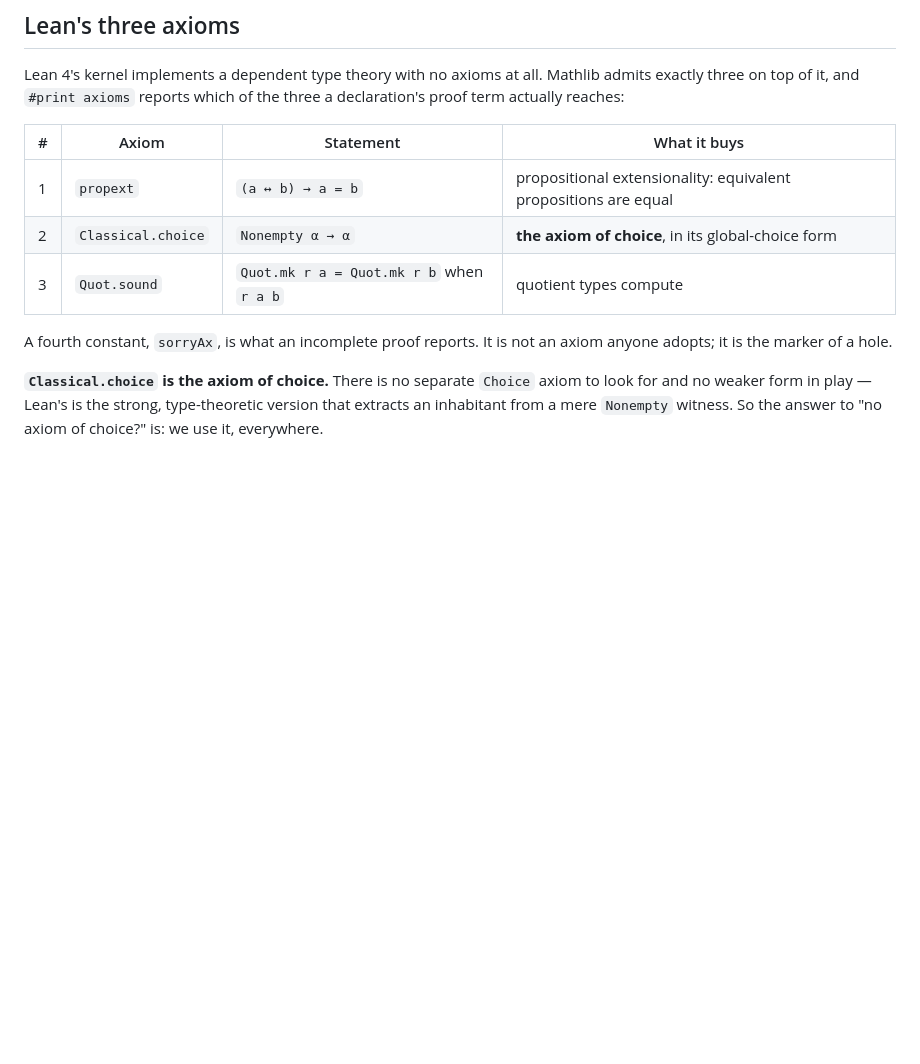
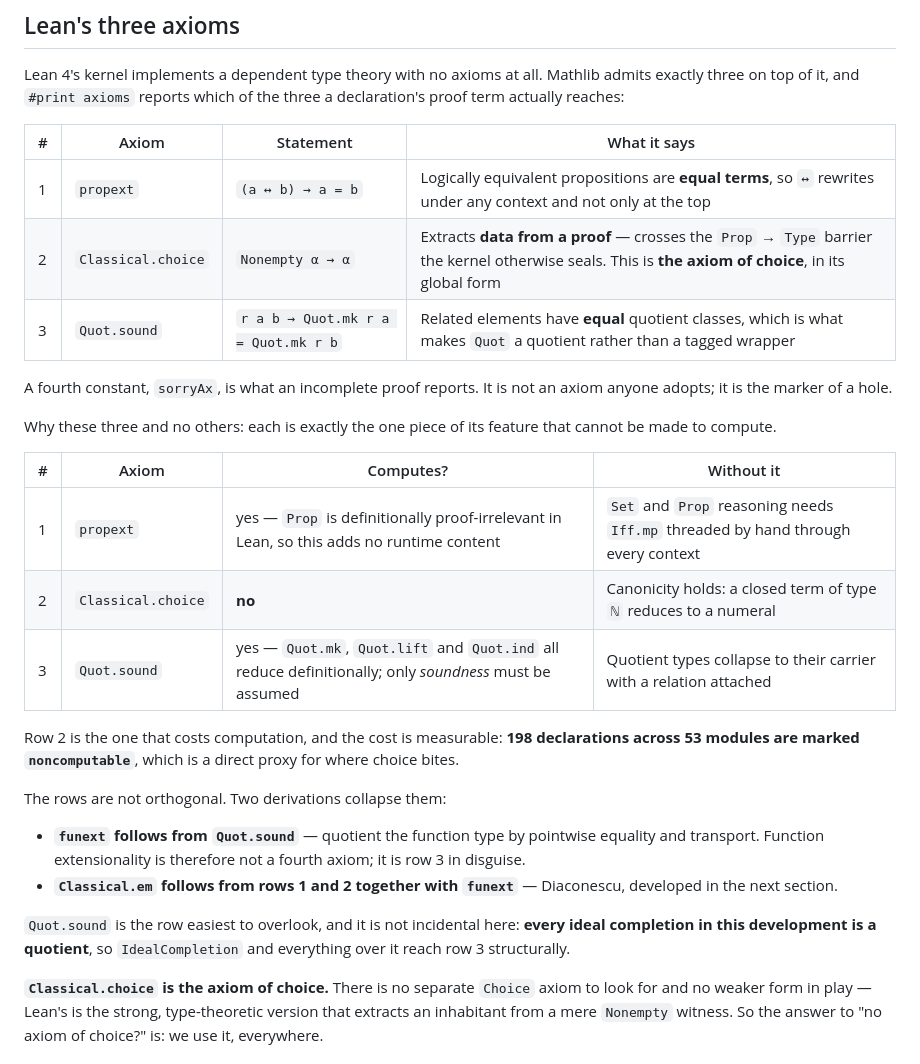
Before and after one commit to briangmilnes/ScottLean4, a Markdown page: ScottDomains/docs/AxiomFootprint.md, the part around the change. GitHub-like rendering; blank space fills up the shorter version.

Commit message:
AxiomFootprint: expand the three-axiom table — what each says, whether it computes, and what is lost without it
propext gets the rewriting-under-context reading rather than the bare name; Classical.choice gets the Prop-to-Type barrier crossing, which is the operative content and the reason it is choice; Quot.sound gets the distinction between a quotient and a tagged wrapper.

Second table adds the discriminator that matters: Classical.choice is the only one of the three that costs computation, and the cost is measurable as 198 noncomputable declarations in 53 modules. propext adds no runtime content because Prop is definitionally proof-irrelevant in Lean, and Quot.mk/lift/ind all reduce definitionally so only soundness need be assumed.

Records that the three rows are not orthogonal: funext follows from Quot.sound by quotienting the function type by pointwise equality, so function extensionality is not a fourth axiom, and Classical.em follows from propext and choice together with funext by Diaconescu. Also notes that Quot.sound is reached structurally rather than incidentally here, since every ideal completion in the development is a quotient.

Co-Authored-By: Claude Opus 4.8 <noreply@anthropic.com>

```diff
--- a/ScottDomains/docs/AxiomFootprint.md
+++ b/ScottDomains/docs/AxiomFootprint.md
@@ -20,14 +20,39 @@ Lean 4's kernel implements a dependent type theory with no axioms at all. Mathli
 admits exactly three on top of it, and `#print axioms` reports which of the three
 a declaration's proof term actually reaches:
 
-| # | Axiom | Statement | What it buys |
+| # | Axiom | Statement | What it says |
 | -- | ----- | --------- | ------------ |
-| 1 | `propext` | `(a ↔ b) → a = b` | propositional extensionality: equivalent propositions are equal |
-| 2 | `Classical.choice` | `Nonempty α → α` | **the axiom of choice**, in its global-choice form |
-| 3 | `Quot.sound` | `Quot.mk r a = Quot.mk r b` when `r a b` | quotient types compute |
+| 1 | `propext` | `(a ↔ b) → a = b` | Logically equivalent propositions are **equal terms**, so `↔` rewrites under any context and not only at the top |
+| 2 | `Classical.choice` | `Nonempty α → α` | Extracts **data from a proof** — crosses the `Prop` → `Type` barrier the kernel otherwise seals. This is **the axiom of choice**, in its global form |
+| 3 | `Quot.sound` | `r a b → Quot.mk r a = Quot.mk r b` | Related elements have **equal** quotient classes, which is what makes `Quot` a quotient rather than a tagged wrapper |
 
 A fourth constant, `sorryAx`, is what an incomplete proof reports. It is not an
 axiom anyone adopts; it is the marker of a hole.
+
+Why these three and no others: each is exactly the one piece of its feature that
+cannot be made to compute.
+
+| # | Axiom | Computes? | Without it |
+| -- | ----- | --------- | ---------- |
+| 1 | `propext` | yes — `Prop` is definitionally proof-irrelevant in Lean, so this adds no runtime content | `Set` and `Prop` reasoning needs `Iff.mp` threaded by hand through every context |
+| 2 | `Classical.choice` | **no** | Canonicity holds: a closed term of type `ℕ` reduces to a numeral |
+| 3 | `Quot.sound` | yes — `Quot.mk`, `Quot.lift` and `Quot.ind` all reduce definitionally; only *soundness* must be assumed | Quotient types collapse to their carrier with a relation attached |
+
+Row 2 is the one that costs computation, and the cost is measurable: **198
+declarations across 53 modules are marked `noncomputable`**, which is a direct
+proxy for where choice bites.
+
+The rows are not orthogonal. Two derivations collapse them:
+
+* **`funext` follows from `Quot.sound`** — quotient the function type by pointwise
+  equality and transport. Function extensionality is therefore not a fourth
+  axiom; it is row 3 in disguise.
+* **`Classical.em` follows from rows 1 and 2 together with `funext`** — Diaconescu,
+  developed in the next section.
+
+`Quot.sound` is the row easiest to overlook, and it is not incidental here:
+**every ideal completion in this development is a quotient**, so `IdealCompletion`
+and everything over it reach row 3 structurally.
 
 **`Classical.choice` is the axiom of choice.** There is no separate `Choice`
 axiom to look for and no weaker form in play — Lean's is the strong,
```
